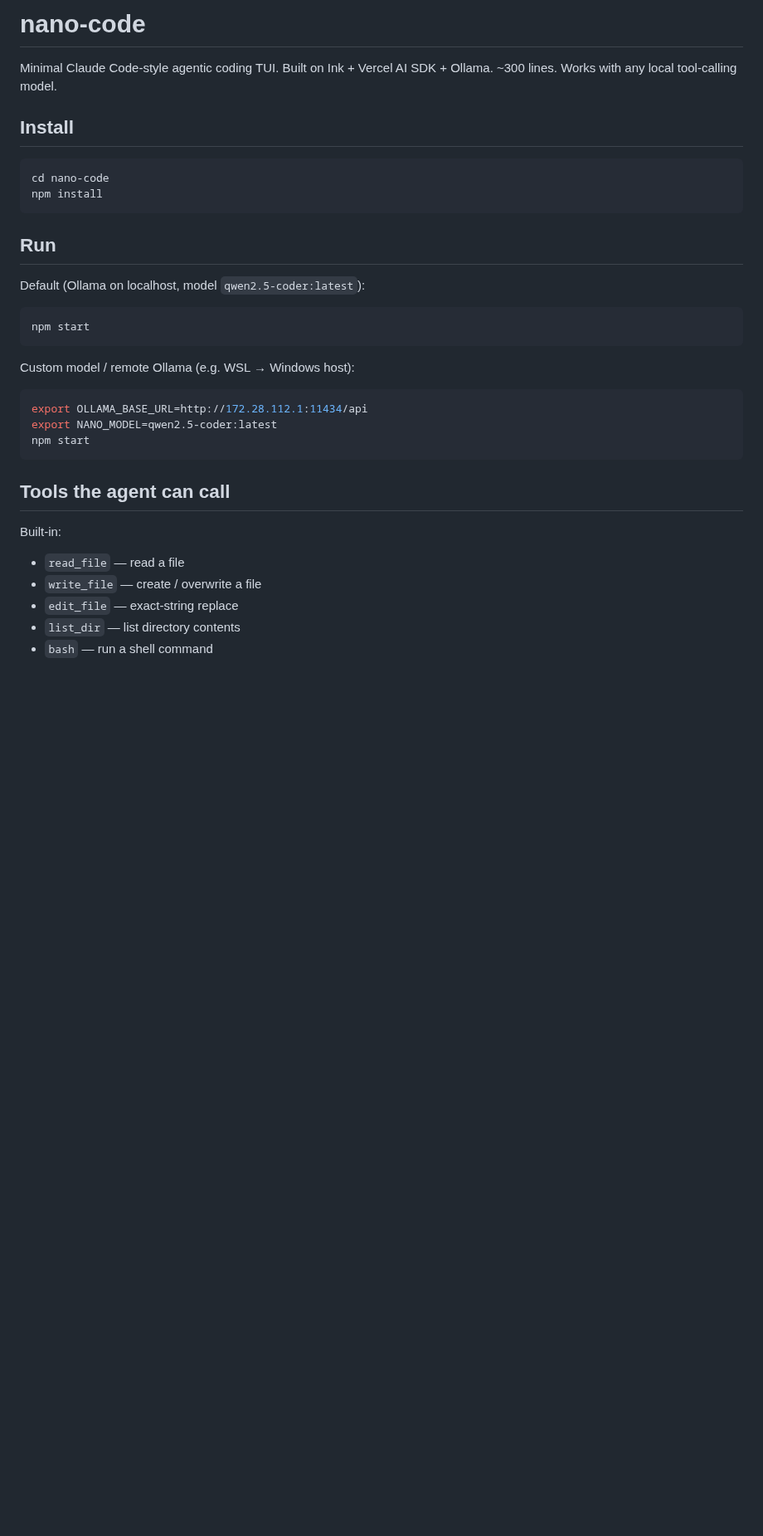
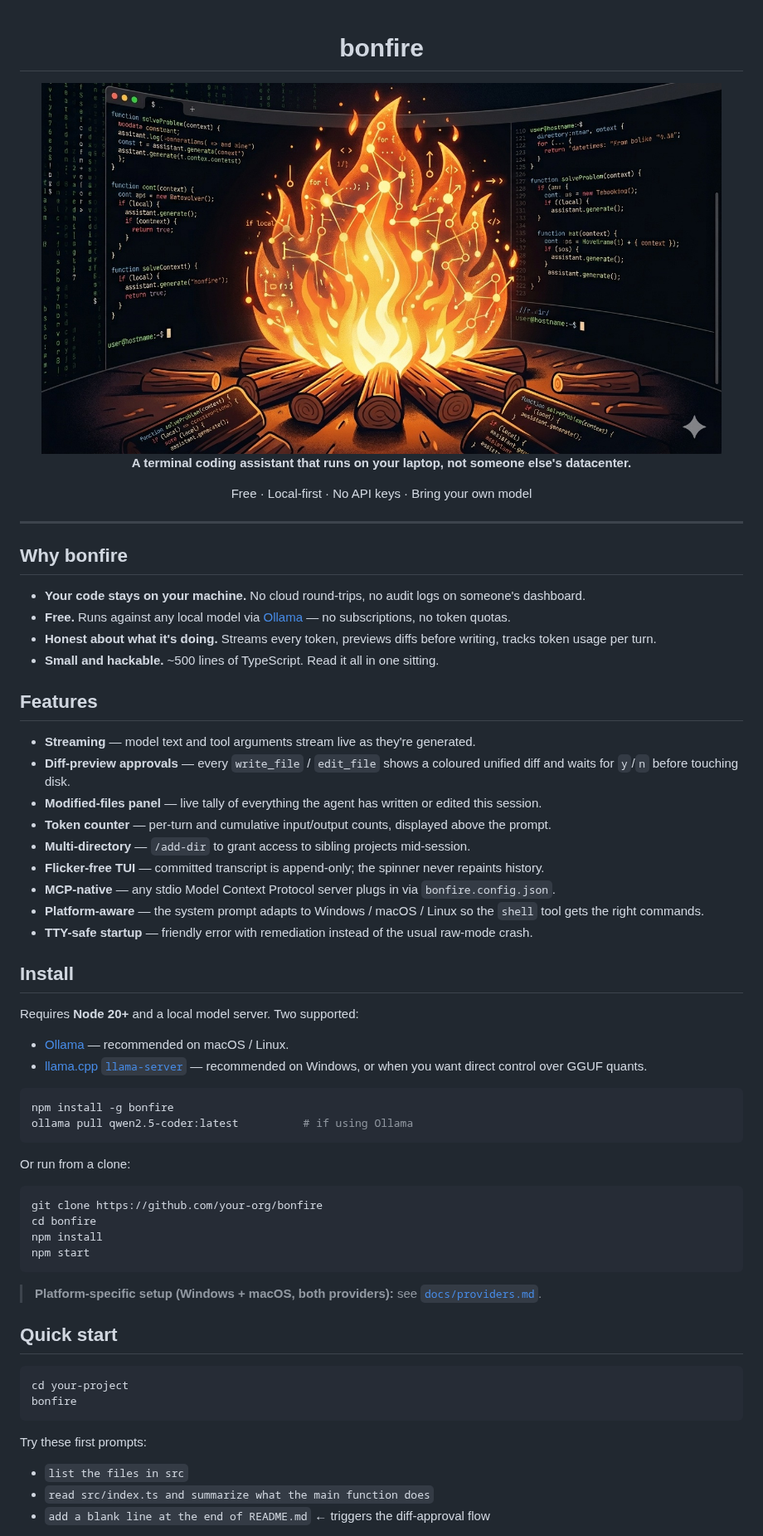
Before and after one commit to Praneethtkonda/bonfire, a Markdown page: README.md, the part around one of its changes. Shown at 83% size. GitHub-like rendering; pictures changed too: docs/banner.jpg (added); blank space fills up the shorter version.

Commit message:
Lite version with windows, linux, max support with ollama and llama.cpp support

````diff
--- a/README.md
+++ b/README.md
@@ -1,35 +1,79 @@
-# nano-code
+<div align="center">
 
-Minimal Claude Code-style agentic coding TUI. Built on Ink + Vercel AI SDK + Ollama.
-~300 lines. Works with any local tool-calling model.
+
+# bonfire
+<img src="./docs/banner.jpg" alt="bonfire — a free, local-first AI coding assistant for the terminal" width="820" />
+
+**A terminal coding assistant that runs on your laptop, not someone else's datacenter.**
+
+Free · Local-first · No API keys · Bring your own model
+
+<!-- Replace with real badges once published -->
+<!--
+[![npm](https://img.shields.io/npm/v/bonfire.svg)](https://www.npmjs.com/package/bonfire)
+[![license](https://img.shields.io/github/license/your-org/bonfire.svg)](./LICENSE)
+[![node](https://img.shields.io/badge/node-%3E%3D20-green.svg)](#install)
+-->
+
+<!-- Replace with a real demo GIF -->
+<!-- ![bonfire demo](./docs/demo.gif) -->
+
+</div>
+
+---
+
+## Why bonfire
+
+- **Your code stays on your machine.** No cloud round-trips, no audit logs on someone's dashboard.
+- **Free.** Runs against any local model via [Ollama](https://ollama.com) — no subscriptions, no token quotas.
+- **Honest about what it's doing.** Streams every token, previews diffs before writing, tracks token usage per turn.
+- **Small and hackable.** ~500 lines of TypeScript. Read it all in one sitting.
+
+## Features
+
+- **Streaming** — model text and tool arguments stream live as they're generated.
+- **Diff-preview approvals** — every `write_file` / `edit_file` shows a coloured unified diff and waits for `y`/`n` before touching disk.
+- **Modified-files panel** — live tally of everything the agent has written or edited this session.
+- **Token counter** — per-turn and cumulative input/output counts, displayed above the prompt.
+- **Multi-directory** — `/add-dir` to grant access to sibling projects mid-session.
+- **Flicker-free TUI** — committed transcript is append-only; the spinner never repaints history.
+- **MCP-native** — any stdio Model Context Protocol server plugs in via `bonfire.config.json`.
+- **Platform-aware** — the system prompt adapts to Windows / macOS / Linux so the `shell` tool gets the right commands.
+- **TTY-safe startup** — friendly error with remediation instead of the usual raw-mode crash.
 
 ## Install
 
+Requires **Node 20+** and a local model server. Two supported:
+
+- [Ollama](https://ollama.com/download) — recommended on macOS / Linux.
+- [llama.cpp `llama-server`](https://github.com/ggml-org/llama.cpp) — recommended on Windows, or when you want direct control over GGUF quants.
+
 ```bash
-cd nano-code
-npm install
+npm install -g bonfire
+ollama pull qwen2.5-coder:latest          # if using Ollama
 ```
 
-## Run
+Or run from a clone:
 
-Default (Ollama on localhost, model `qwen2.5-coder:latest`):
 ```bash
+git clone https://github.com/your-org/bonfire
+cd bonfire
+npm install
 npm start
 ```
 
-Custom model / remote Ollama (e.g. WSL → Windows host):
+> **Platform-specific setup (Windows + macOS, both providers):** see [`docs/providers.md`](./docs/providers.md).
+
+## Quick start
+
 ```bash
-export OLLAMA_BASE_URL=http://172.28.112.1:11434/api
-export NANO_MODEL=qwen2.5-coder:latest
-npm start
+cd your-project
+bonfire
 ```
 
-## Tools the agent can call
+Try these first prompts:
 
-Built-in:
-- `read_file` — read a file
-- `write_file` — create / overwrite a file
-- `edit_file` — exact-string replace
-- `list_dir` — list directory contents
-- `bash` — run a shell command
+- `list the files in src`
+- `read src/index.ts and summarize what the main function does`
+- `add a blank line at the end of README.md`  ← triggers the diff-approval flow
 
````
Also changed, not shown: other parts of README.md (+84 -21 lines), docs/providers.md (added, +274 -0 lines), 15 other files.
